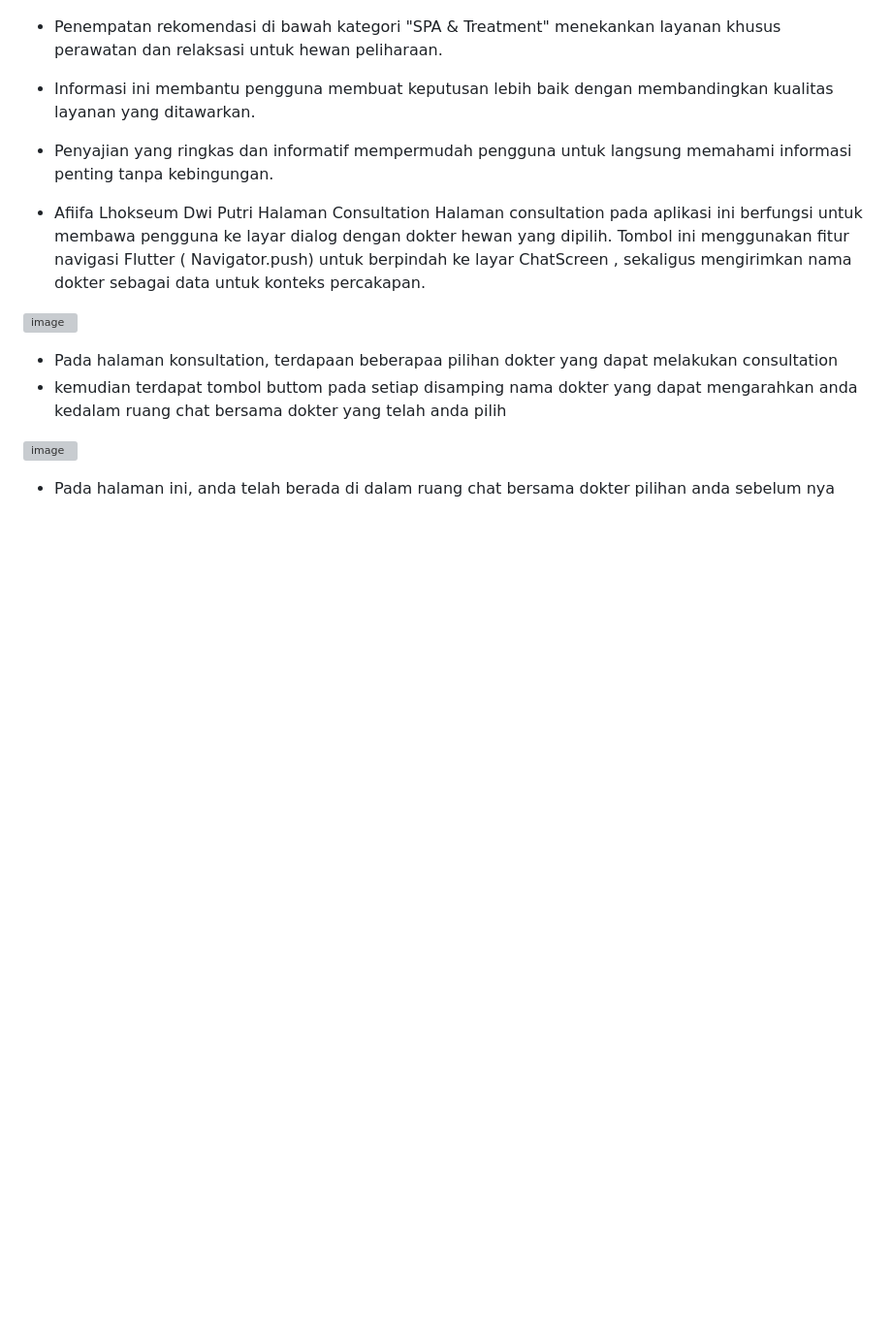
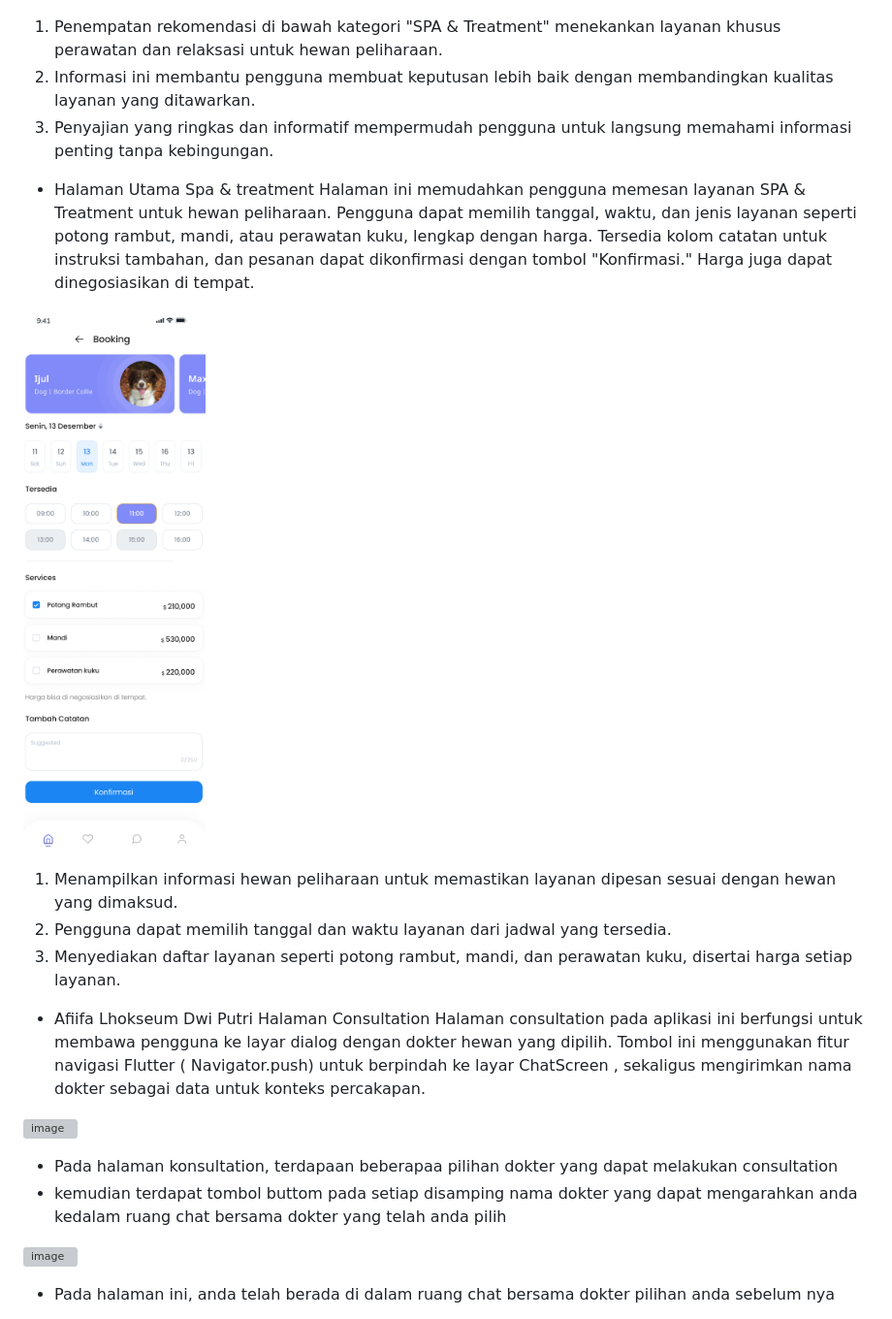
Before and after one commit to Agrama26/Projek-Kel-1, a Markdown page: README.md, the part around the change printed below. Shown: that part at 97% size. Drawn GitHub-style; blank space fills up the shorter version; grey boxes are pictures that could not be loaded.

```diff
--- a/README.md
+++ b/README.md
@@ -12,10 +12,18 @@ Melalui informasi seperti nama tempat, lokasi, rating, dan ulasan pengguna lain,
 
 ![image](assets/images/halaman_spa.png)
 
-- Penempatan rekomendasi di bawah kategori "SPA & Treatment" menekankan layanan khusus perawatan dan relaksasi untuk hewan peliharaan.
-- Informasi ini membantu pengguna membuat keputusan lebih baik dengan membandingkan kualitas layanan yang ditawarkan.
-- Penyajian yang ringkas dan informatif mempermudah pengguna untuk langsung memahami informasi penting tanpa kebingungan.
+1. Penempatan rekomendasi di bawah kategori "SPA & Treatment" menekankan layanan khusus perawatan dan relaksasi untuk hewan peliharaan.
+2. Informasi ini membantu pengguna membuat keputusan lebih baik dengan membandingkan kualitas layanan yang ditawarkan.
+3. Penyajian yang ringkas dan informatif mempermudah pengguna untuk langsung memahami informasi penting tanpa kebingungan.
 
+- Halaman Utama Spa & treatment
+Halaman ini memudahkan pengguna memesan layanan SPA & Treatment untuk hewan peliharaan. Pengguna dapat memilih tanggal, waktu, dan jenis layanan seperti potong rambut, mandi, atau perawatan kuku, lengkap dengan harga. Tersedia kolom catatan untuk instruksi tambahan, dan pesanan dapat dikonfirmasi dengan tombol "Konfirmasi." Harga juga dapat dinegosiasikan di tempat.
+
+![image](assets/images/halaman_spa&treatment_booking.png)
+
+1. Menampilkan informasi hewan peliharaan untuk memastikan layanan dipesan sesuai dengan hewan yang dimaksud.
+2. Pengguna dapat memilih tanggal dan waktu layanan dari jadwal yang tersedia.
+3. Menyediakan daftar layanan seperti potong rambut, mandi, dan perawatan kuku, disertai harga setiap layanan.
 
 - Afiifa Lhokseum Dwi Putri
 Halaman Consultation
```
Also changed, not shown: other parts of README.md (+1 -1 lines).
